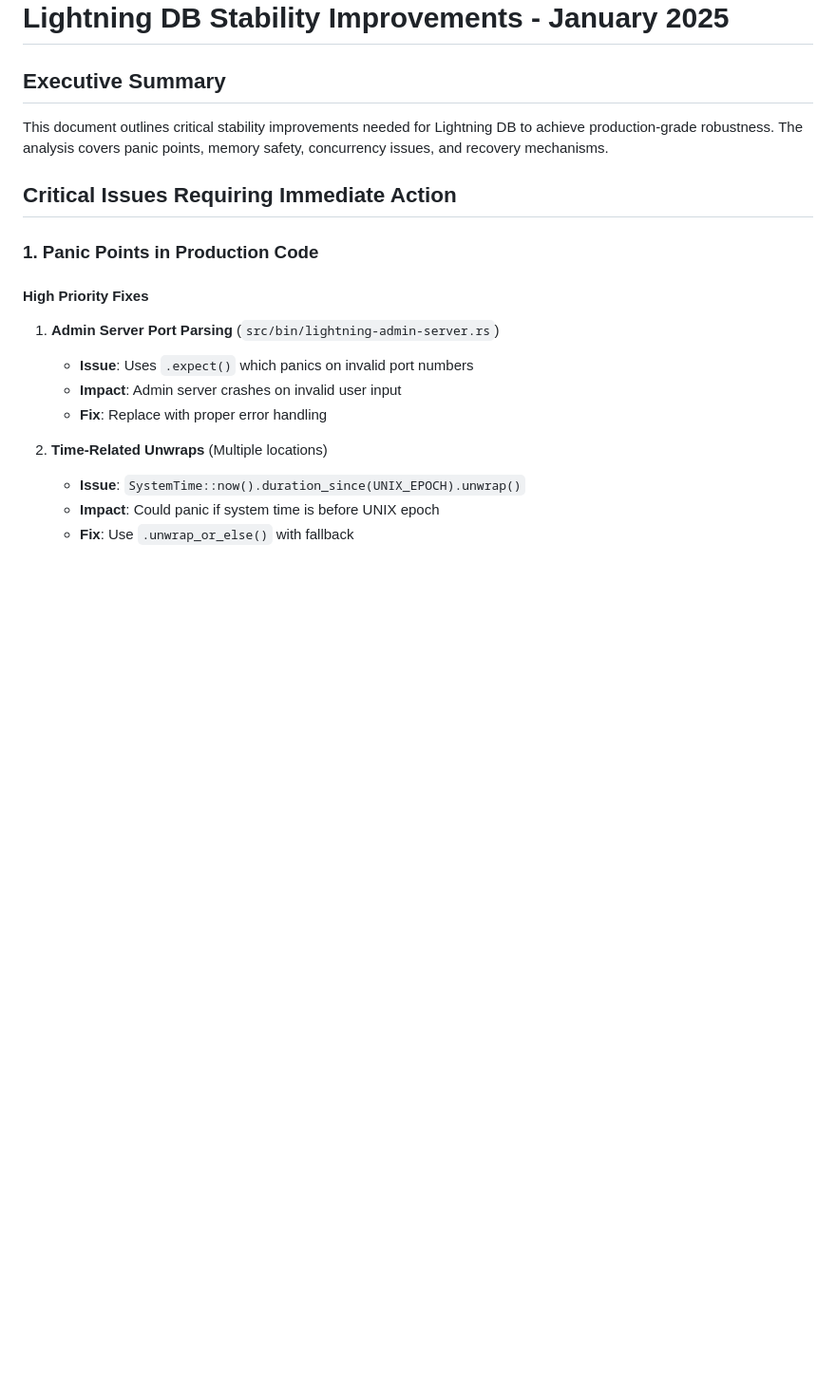
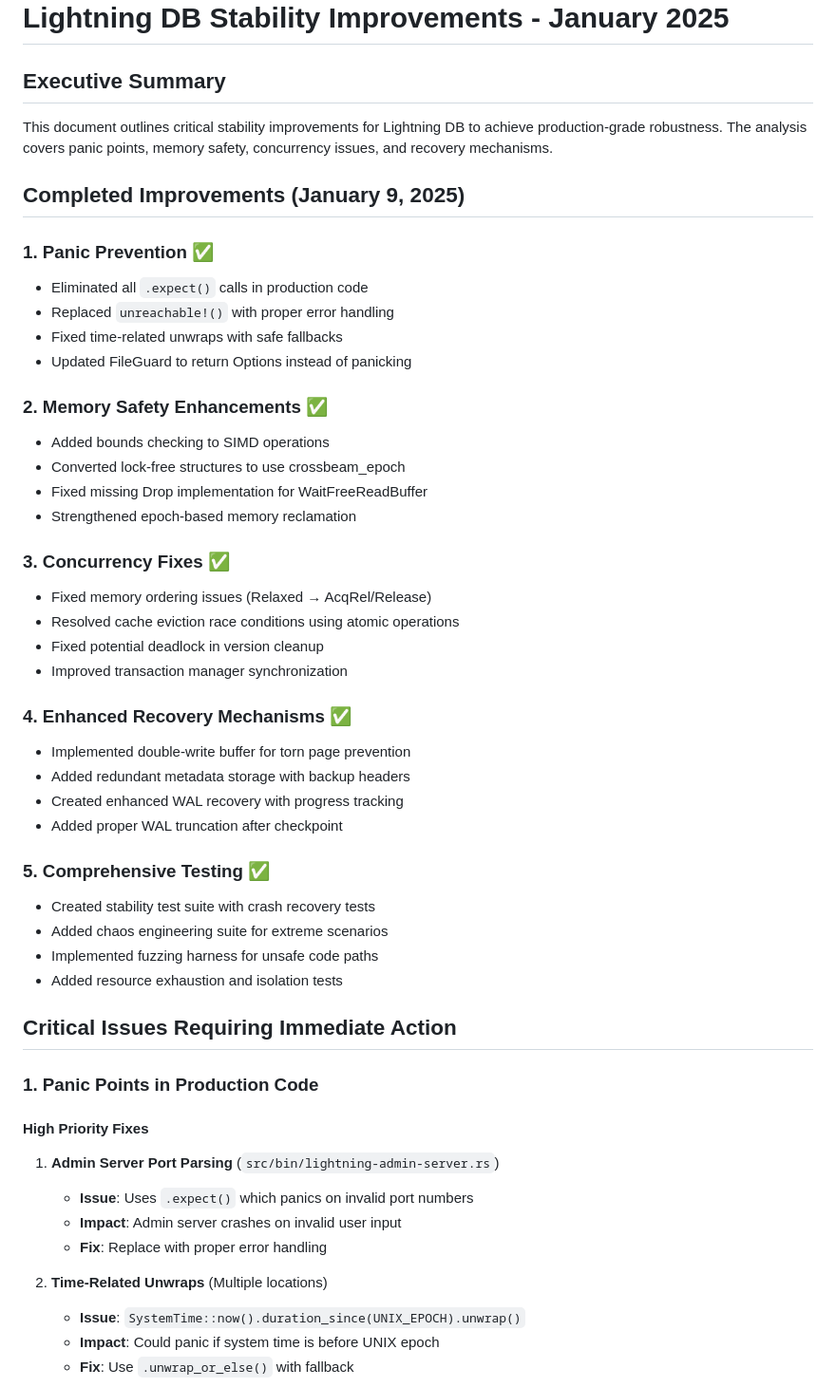
Before and after one commit to santoshakil/lightning_db, a Markdown page: STABILITY_IMPROVEMENTS_2025.md, the part around one of its changes. Shown at 95% size. Drawn GitHub-style; blank space fills up the shorter version.

```diff
--- a/STABILITY_IMPROVEMENTS_2025.md
+++ b/STABILITY_IMPROVEMENTS_2025.md
@@ -2,7 +2,39 @@
 
 ## Executive Summary
 
-This document outlines critical stability improvements needed for Lightning DB to achieve production-grade robustness. The analysis covers panic points, memory safety, concurrency issues, and recovery mechanisms.
+This document outlines critical stability improvements for Lightning DB to achieve production-grade robustness. The analysis covers panic points, memory safety, concurrency issues, and recovery mechanisms.
+
+## Completed Improvements (January 9, 2025)
+
+### 1. Panic Prevention ✅
+- Eliminated all `.expect()` calls in production code
+- Replaced `unreachable!()` with proper error handling
+- Fixed time-related unwraps with safe fallbacks
+- Updated FileGuard to return Options instead of panicking
+
+### 2. Memory Safety Enhancements ✅
+- Added bounds checking to SIMD operations
+- Converted lock-free structures to use crossbeam_epoch
+- Fixed missing Drop implementation for WaitFreeReadBuffer
+- Strengthened epoch-based memory reclamation
+
+### 3. Concurrency Fixes ✅
+- Fixed memory ordering issues (Relaxed → AcqRel/Release)
+- Resolved cache eviction race conditions using atomic operations
+- Fixed potential deadlock in version cleanup
+- Improved transaction manager synchronization
+
+### 4. Enhanced Recovery Mechanisms ✅
+- Implemented double-write buffer for torn page prevention
+- Added redundant metadata storage with backup headers
+- Created enhanced WAL recovery with progress tracking
+- Added proper WAL truncation after checkpoint
+
+### 5. Comprehensive Testing ✅
+- Created stability test suite with crash recovery tests
+- Added chaos engineering suite for extreme scenarios
+- Implemented fuzzing harness for unsafe code paths
+- Added resource exhaustion and isolation tests
 
 ## Critical Issues Requiring Immediate Action
 
```
Also changed, not shown: other parts of STABILITY_IMPROVEMENTS_2025.md (+38 -6 lines), STABILITY_WORK_SUMMARY.md (added, +121 -0 lines).
